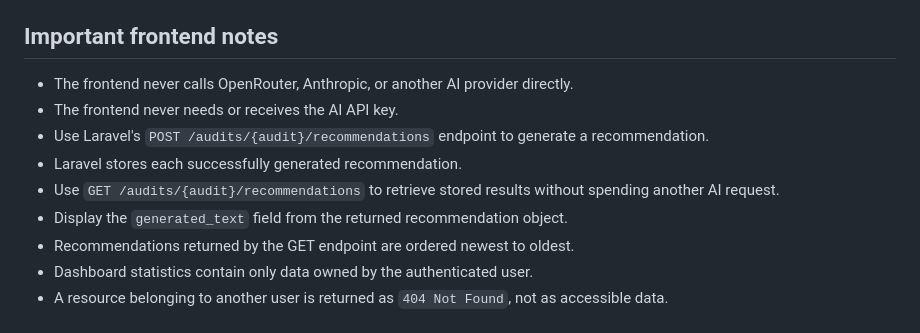
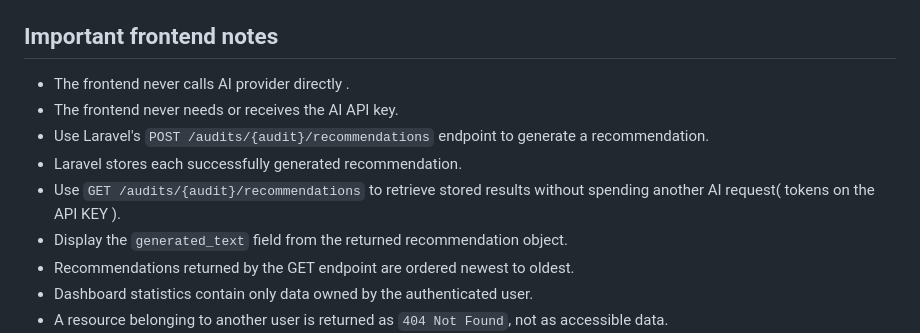
Before and after one commit to fatimaez-zahrae11/auditseo-ai-platform, a Markdown page: backend/API_DOCUMENTATION.md, the part around the change. Rendered like a GitHub page.

```diff
--- a/backend/API_DOCUMENTATION.md
+++ b/backend/API_DOCUMENTATION.md
@@ -675,11 +675,11 @@ Keep the current audit page usable, show a retry message, and avoid tight automa
 
 ## Important frontend notes
 
-- The frontend never calls OpenRouter, Anthropic, or another AI provider directly.
+- The frontend never calls AI provider directly .
 - The frontend never needs or receives the AI API key.
 - Use Laravel's `POST /audits/{audit}/recommendations` endpoint to generate a recommendation.
 - Laravel stores each successfully generated recommendation.
-- Use `GET /audits/{audit}/recommendations` to retrieve stored results without spending another AI request.
+- Use `GET /audits/{audit}/recommendations` to retrieve stored results without spending another AI request( tokens on the API KEY ).
 - Display the `generated_text` field from the returned recommendation object.
 - Recommendations returned by the GET endpoint are ordered newest to oldest.
 - Dashboard statistics contain only data owned by the authenticated user.
```
